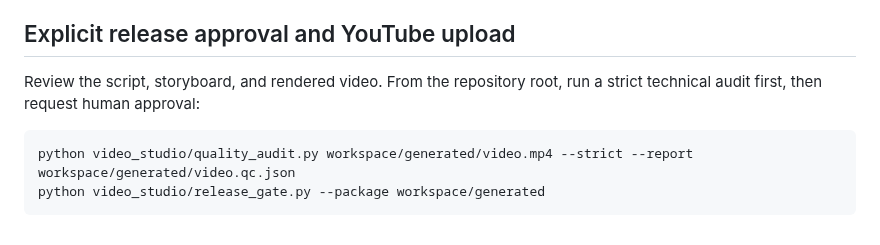
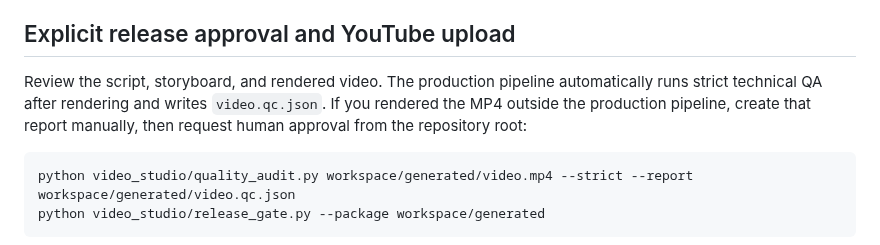
Before and after one commit to Ans-to/Youtube-Agent-automation, a Markdown page: video_studio/README.md, the part around the change. Drawn GitHub-style.

Commit message:
Clarify automatic strict QA and manual audit fallback

```diff
--- a/video_studio/README.md
+++ b/video_studio/README.md
@@ -65,7 +65,7 @@ Every model-generated package runs web research by default: up to five complemen
 The package includes `research.md` and `research.json`. The collector extracts a bounded amount of readable content, validates public IP addresses and redirect targets, and records fetch failures. If research fails for model-generated content, package generation stops instead of silently falling back to an unresearched script. Search snippets and extracted page text are **not automatic verification**: check publication dates, prefer primary sources, corroborate important claims, and confirm that sources actually support the statements before publishing. Common secrets and direct identifiers are redacted from search queries. The collector does not guarantee that the search provider or target websites will always be available. You may also provide curated local notes using `--source-file workspace/source-notes.md`.
 
 ## Explicit release approval and YouTube upload
-Review the script, storyboard, and rendered video. From the repository root, run a strict technical audit first, then request human approval:
+Review the script, storyboard, and rendered video. The production pipeline automatically runs strict technical QA after rendering and writes `video.qc.json`. If you rendered the MP4 outside the production pipeline, create that report manually, then request human approval from the repository root:
 
     python video_studio/quality_audit.py workspace/generated/video.mp4 --strict --report workspace/generated/video.qc.json
     python video_studio/release_gate.py --package workspace/generated
```
